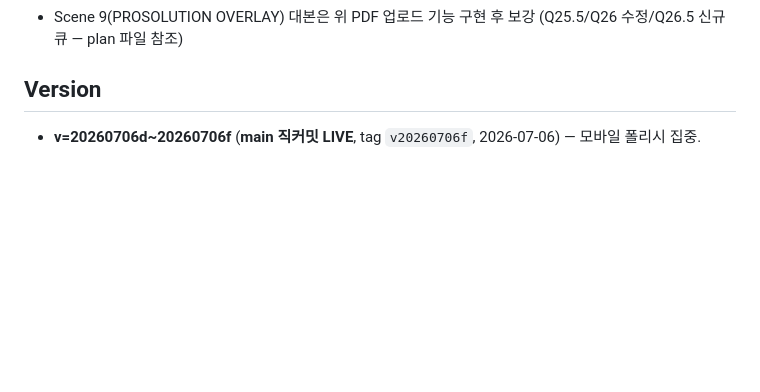
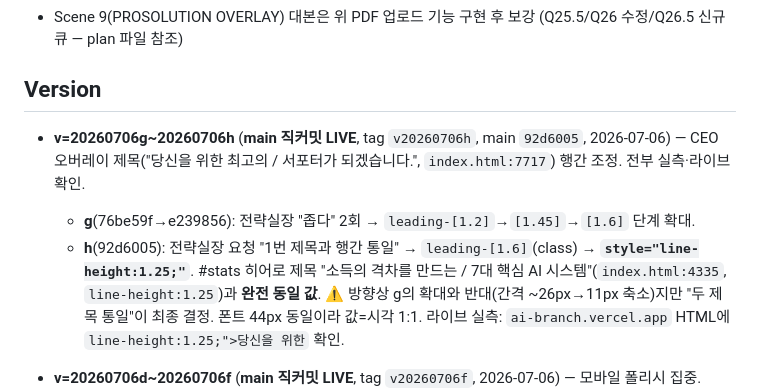
Before and after one commit to proenterpriseai/Pro_ai-branch, a Markdown page: CLAUDE.md, the part around the change. GitHub-like rendering; blank space fills up the shorter version.

Commit message:
docs(claude): Version v=20260706g~h 기록 (CEO 제목 행간 통일)
Co-Authored-By: Claude Opus 4.8 <noreply@anthropic.com>

```diff
--- a/CLAUDE.md
+++ b/CLAUDE.md
@@ -236,6 +236,10 @@ sessionStorage._flag_sol_pdf='true'; location.reload();
 - Scene 9(PROSOLUTION OVERLAY) 대본은 위 PDF 업로드 기능 구현 후 보강 (Q25.5/Q26 수정/Q26.5 신규 큐 — plan 파일 참조)
 
 ## Version
+
+- **v=20260706g~20260706h** (**main 직커밋 LIVE**, tag `v20260706h`, main `92d6005`, 2026-07-06) — CEO 오버레이 제목("당신을 위한 최고의 / 서포터가 되겠습니다.", `index.html:7717`) 행간 조정. 전부 실측·라이브 확인.
+  - **g**(76be59f→e239856): 전략실장 "좁다" 2회 → `leading-[1.2]`→`[1.45]`→`[1.6]` 단계 확대.
+  - **h**(92d6005): 전략실장 요청 "1번 제목과 행간 통일" → `leading-[1.6]`(class) → **`style="line-height:1.25;"`**. #stats 히어로 제목 "소득의 격차를 만드는 / 7대 핵심 AI 시스템"(`index.html:4335`, `line-height:1.25`)과 **완전 동일 값**. ⚠️ 방향상 g의 확대와 반대(간격 ~26px→11px 축소)지만 "두 제목 통일"이 최종 결정. 폰트 44px 동일이라 값=시각 1:1. 라이브 실측: `ai-branch.vercel.app` HTML에 `line-height:1.25;">당신을 위한` 확인.
 
 - **v=20260706d~20260706f** (**main 직커밋 LIVE**, tag `v20260706f`, 2026-07-06) — 모바일 폴리시 집중.
   - **d**: 인재양성 04 카드 카운터 0 fix(`updateStack`이 모바일서 통째 return→`updateMocks()`(=.play+runCounters) 미실행이 원인, 데스크톱 스택 트랜스폼만 skip하도록 분리). 모바일 본문 `<br>`→공백 치환(JS `brToSpace`, DOMContentLoaded+load+400ms — `display:none`이면 "한도로무상" 단어 붙는 부작용 회피)+히어로 타이핑 '|'→모바일 공백. 데스크톱 p br 42개 유지.
```
